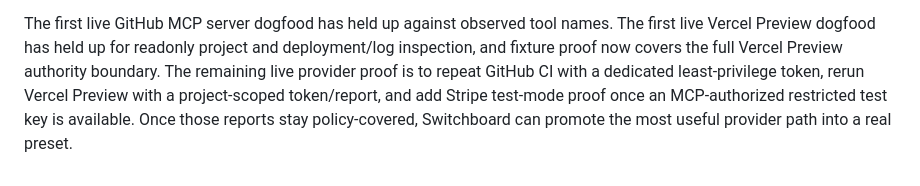
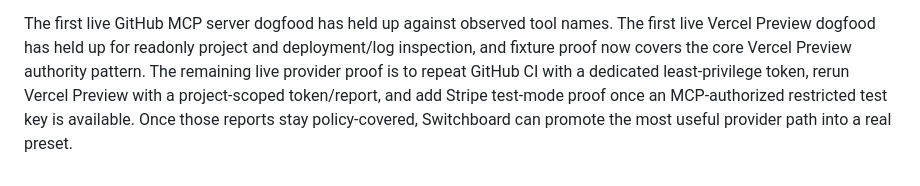
Before and after one commit to wkoverfield/switchboard, a Markdown page: docs/providers/safety-templates.md, the part around the change. Rendered like a GitHub page.

Commit message:
docs: clarify vercel fixture proof scope

```diff
--- a/docs/providers/safety-templates.md
+++ b/docs/providers/safety-templates.md
@@ -210,8 +210,8 @@ keeping claims modest:
 
 The first live GitHub MCP server dogfood has held up against observed tool
 names. The first live Vercel Preview dogfood has held up for readonly project
-and deployment/log inspection, and fixture proof now covers the full Vercel
-Preview authority boundary. The remaining live provider proof is to repeat
+and deployment/log inspection, and fixture proof now covers the core Vercel
+Preview authority pattern. The remaining live provider proof is to repeat
 GitHub CI with a dedicated least-privilege token, rerun Vercel Preview with a
 project-scoped token/report, and add Stripe test-mode proof once an
 MCP-authorized restricted test key is available. Once those reports stay
```
